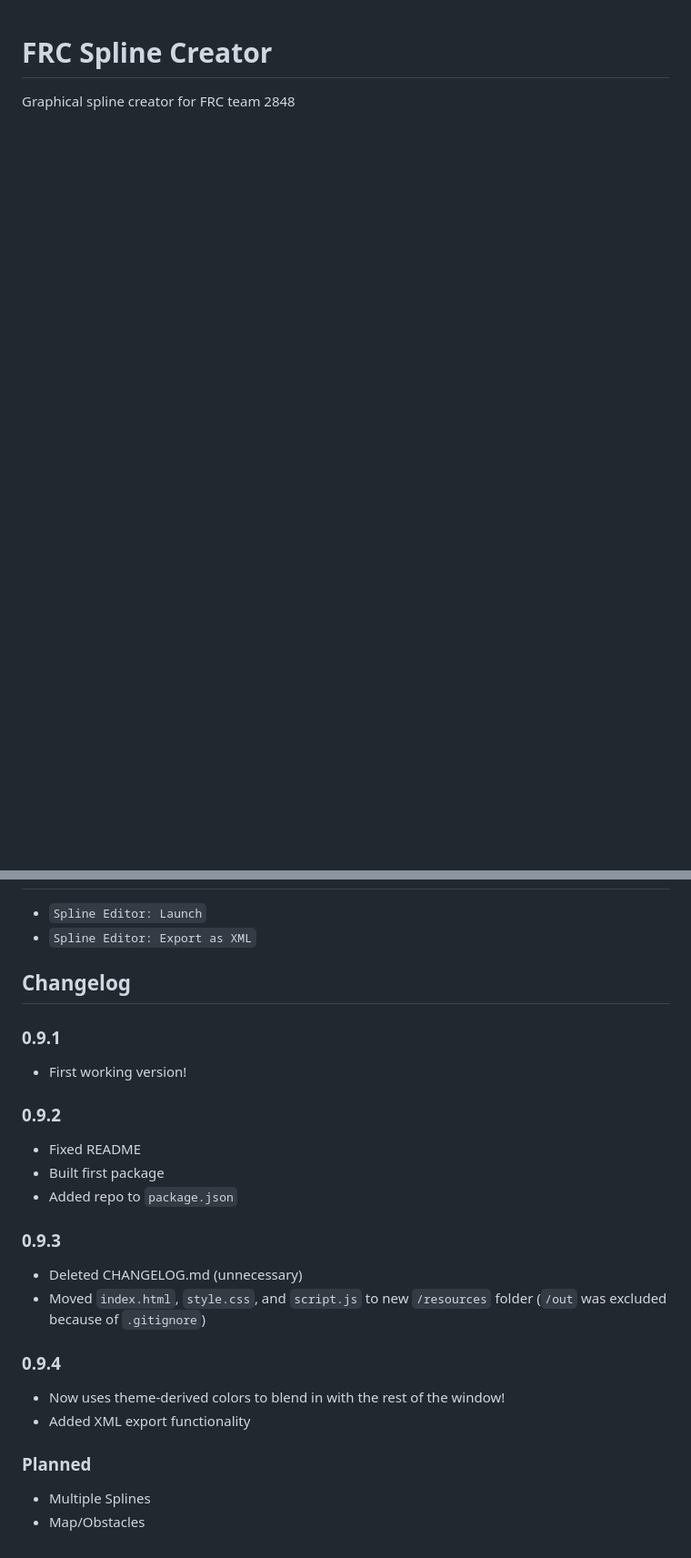
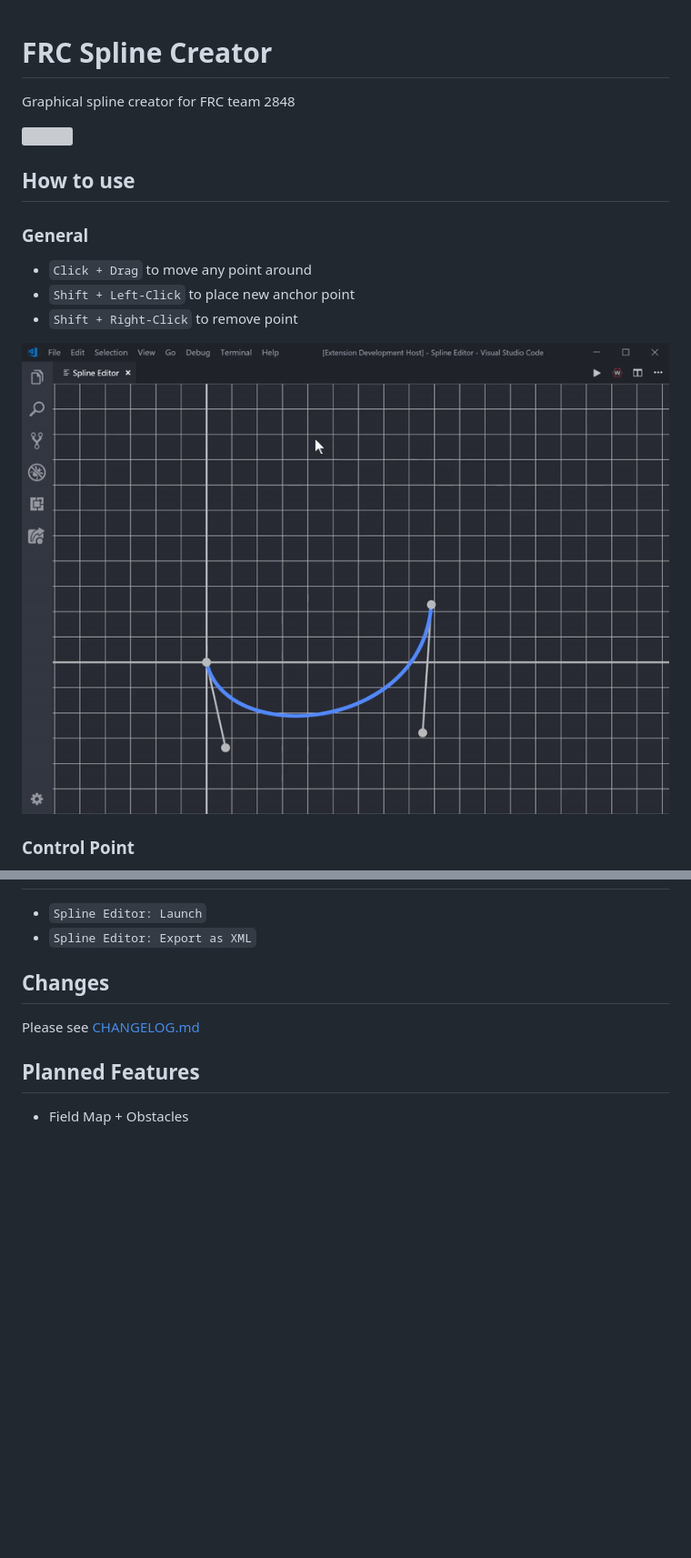
Before and after one commit to AllSparks2848/FRCSplineCreatorExtension, a Markdown page: README.md, 2 parts joined by grey strips. Shown at 91% size. Drawn GitHub-style; pictures changed too: images/02.gif (added); blank space fills up the shorter version; grey boxes are pictures that could not be loaded.

```diff
--- a/README.md
+++ b/README.md
@@ -1,3 +1,17 @@
 # FRC Spline Creator
 
 Graphical spline creator for FRC team 2848
+
+![](images/01.gif)
+
+## How to use
+
+### General
+* `Click + Drag` to move any point around
+* `Shift + Left-Click` to place new anchor point
+* `Shift + Right-Click` to remove point
+
+![](images/02.gif)
+
+### Control Point
+
@@ -7,29 +31,10 @@ Graphical spline creator for FRC team 2848
 * `Spline Editor: Launch`
 * `Spline Editor: Export as XML`
 
-## Changelog
+## Changes
 
-### 0.9.1
+Please see [CHANGELOG.md](CHANGELOG.md)
 
-* First working version!
+## Planned Features
 
-### 0.9.2
-
-* Fixed README
-* Built first package
-* Added repo to `package.json`
-
-### 0.9.3
-
-* Deleted CHANGELOG.&#8203;md (unnecessary)
-* Moved `index.html`, `style.css`, and `script.js` to new `/resources` folder (`/out` was excluded because of `.gitignore`)
-
-### 0.9.4
-
-* Now uses theme-derived colors to blend in with the rest of the window!
-* Added XML export functionality
-
-### Planned
-
-* Multiple Splines
-* Map/Obstacles
+* Field Map + Obstacles
```
Also changed, not shown: other parts of README.md (+10 -0 lines), CHANGELOG.md (added, +30 -0 lines), 11 other files.
